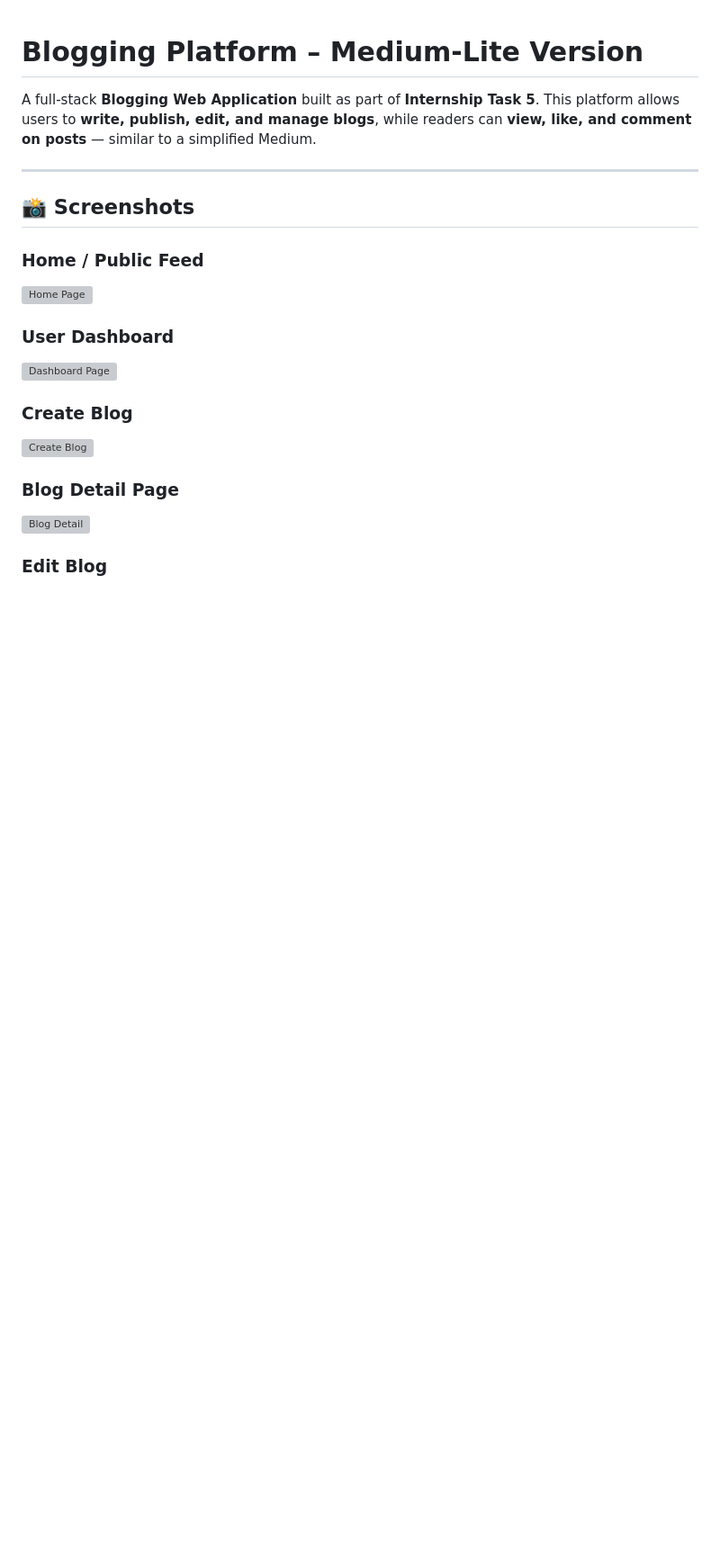
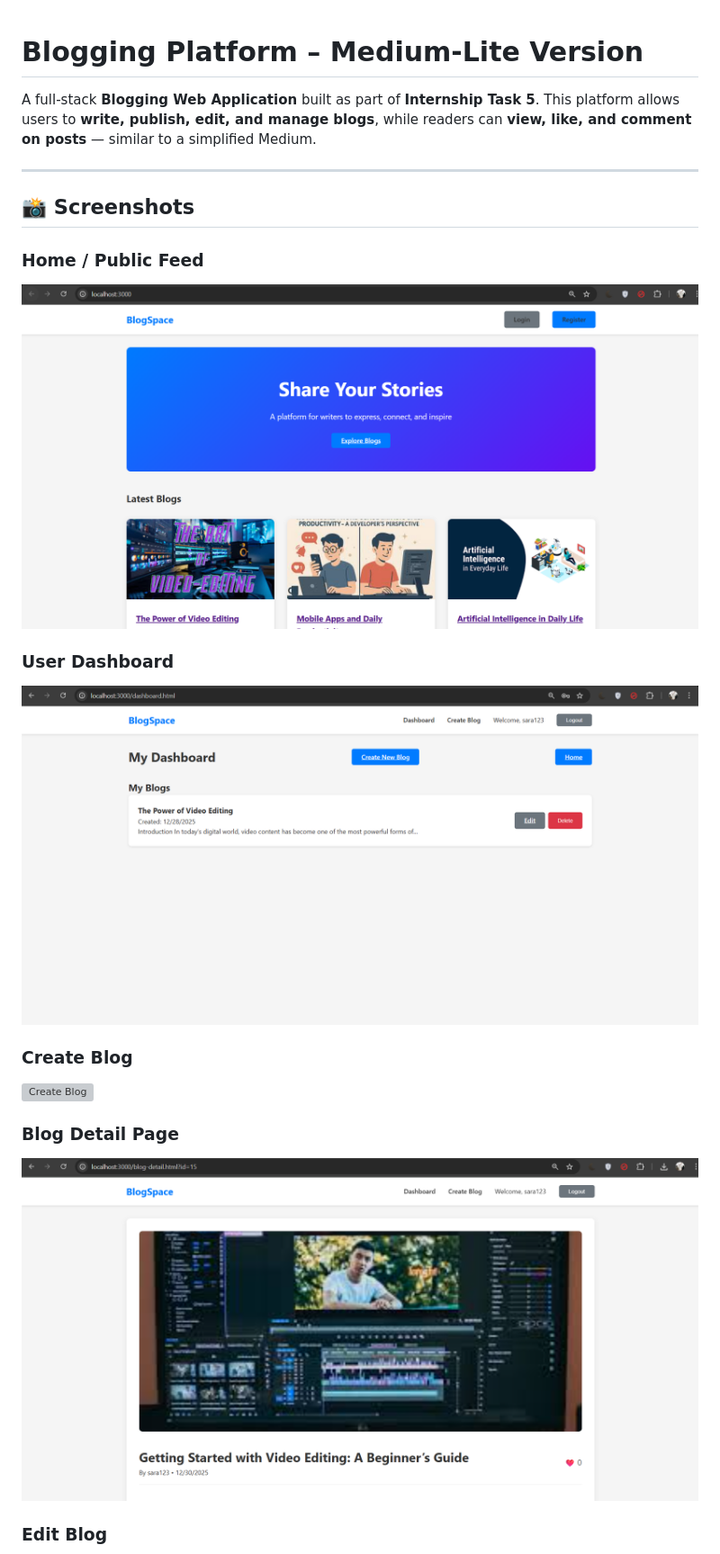
Before and after one commit to GirishaPriyadharsini/GENTRIQ_FSD_05, a Markdown page: README.md, the part around one of its changes. Shown at 90% size. Drawn GitHub-style; blank space fills up the shorter version; grey boxes are pictures that could not be loaded.

```diff
--- a/README.md
+++ b/README.md
@@ -9,11 +9,11 @@ This platform allows users to **write, publish, edit, and manage blogs**, while
 
 ### Home / Public Feed
 
-![Home Page](screenshots/home.png)
+![Home Page](Screenshots/home.png)
 
 ### User Dashboard
 
-![Dashboard Page](screenshots/dashboard.png)
+![Dashboard Page](Screenshots/dashboard.png)
 
 ### Create Blog
 
@@ -21,7 +21,7 @@ This platform allows users to **write, publish, edit, and manage blogs**, while
 
 ### Blog Detail Page
 
-![Blog Detail](screenshots/blog-detail.png)
+![Blog Detail](Screenshots/blog-detail.png)
 
 ### Edit Blog
 
```
Also changed, not shown: other parts of README.md (+1 -1 lines).
